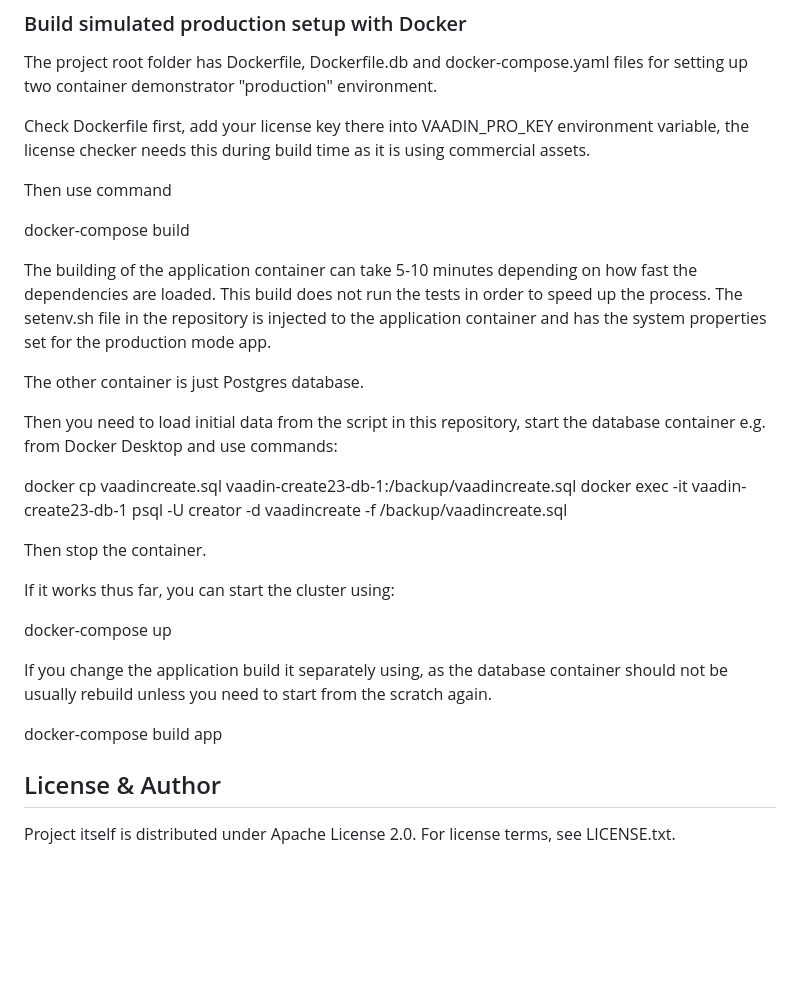
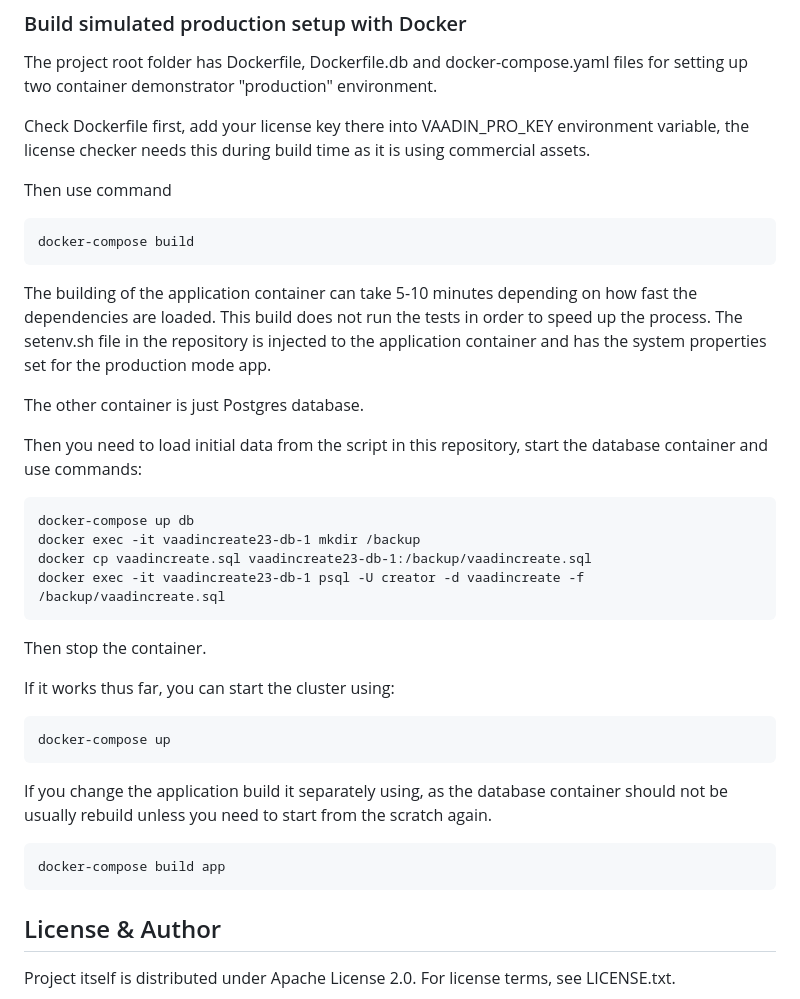
Before and after one commit to TatuLund/vaadin-create23, a Markdown page: README.md, the part around the change printed below. Drawn GitHub-style; blank space fills up the shorter version.

Commit message:
doc: Fix README.md

````diff
--- a/README.md
+++ b/README.md
@@ -194,26 +204,36 @@ Check Dockerfile first, add your license key there into VAADIN_PRO_KEY environme
 
 Then use command
 
+```
 docker-compose build
+```
 
 The building of the application container can take 5-10 minutes depending on how fast the dependencies are loaded. This build does not run the tests in order to speed up the process. The setenv.sh file in the repository is injected to the application container and has the system properties set for the production mode app.
 
 The other container is just Postgres database.
 
-Then you need to load initial data from the script in this repository, start the database container e.g. from Docker Desktop and use commands:
+Then you need to load initial data from the script in this repository, start the database container and use commands:
 
-docker cp vaadincreate.sql vaadin-create23-db-1:/backup/vaadincreate.sql
-docker exec -it vaadin-create23-db-1 psql -U creator -d vaadincreate -f /backup/vaadincreate.sql
+```
+docker-compose up db
+docker exec -it vaadincreate23-db-1 mkdir /backup
+docker cp vaadincreate.sql vaadincreate23-db-1:/backup/vaadincreate.sql
+docker exec -it vaadincreate23-db-1 psql -U creator -d vaadincreate -f /backup/vaadincreate.sql
+```
 
 Then stop the container.
 
 If it works thus far, you can start the cluster using:
 
+```
 docker-compose up
+```
 
 If you change the application build it separately using, as the database container should not be usually rebuild unless you need to start from the scratch again.
 
+```
 docker-compose build app
+```
 
 ## License & Author
 
````
Also changed, not shown: other parts of README.md (+10 -0 lines).
